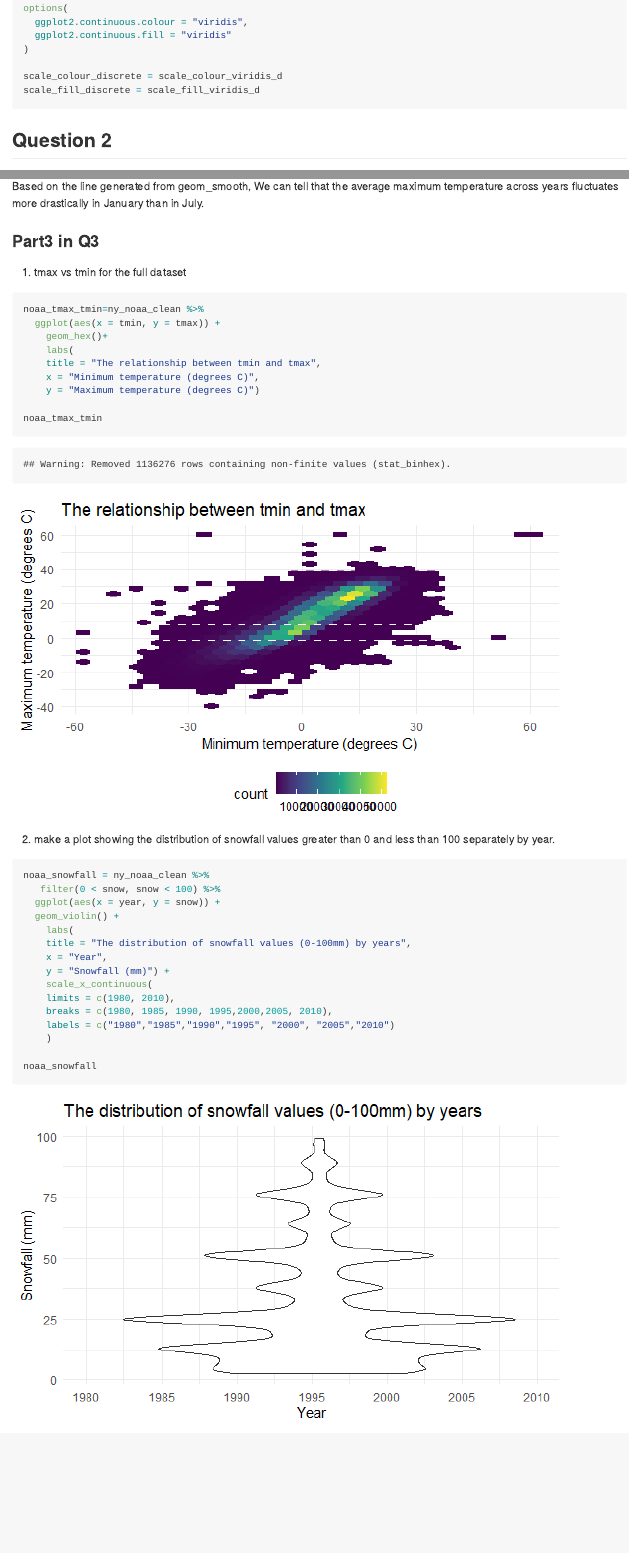
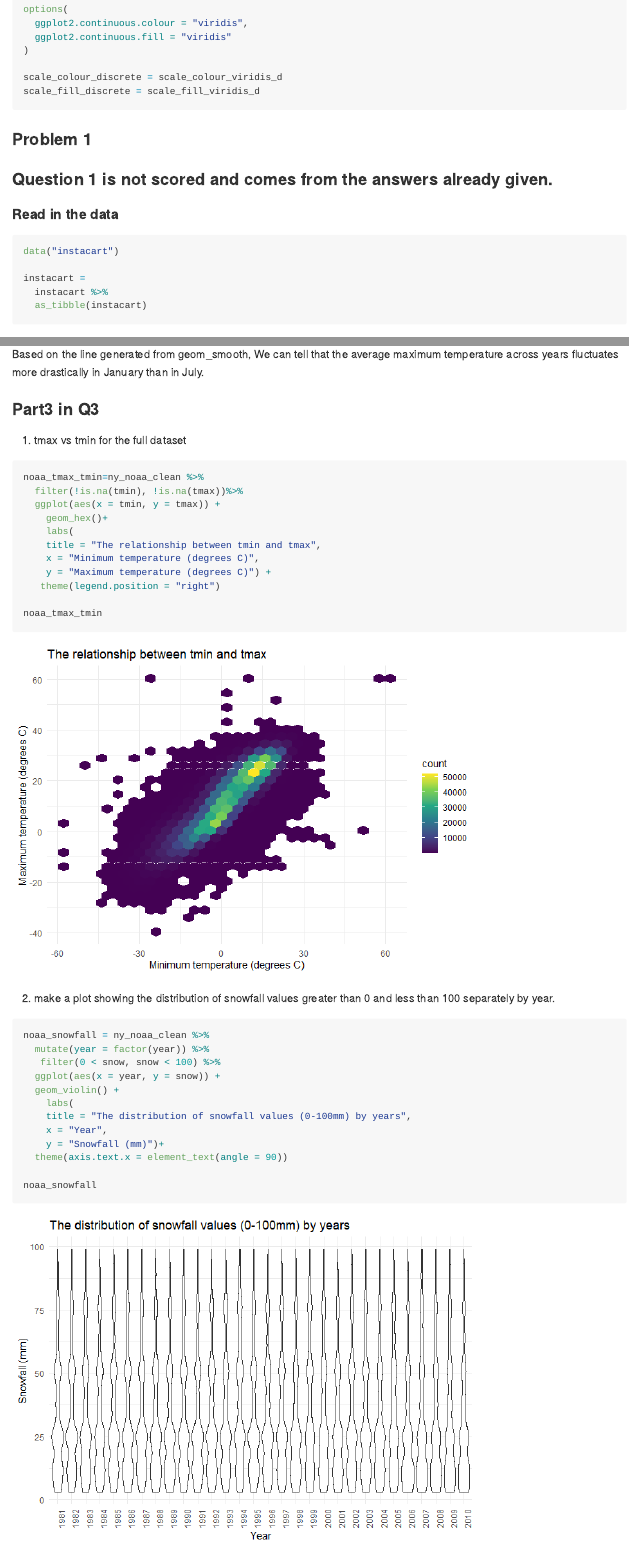
Before and after one commit to hw2861/p8105_hw3_hw2861, an R Markdown document (p8105_hw3_hw2861.Rmd): the page in a window 1100 px wide, from 650 px down before the commit and from 550 px down after it, so that both start at the same text, and a second part further down, joined at a grey line. The pictures show the output file p8105_hw3_hw2861.md that the author committed with the source, drawn offline in the style of GitHub; long lines of code are wrapped.

Commit message:
Modify problem 3plot +load problem 1 data

````diff
--- a/p8105_hw3_hw2861.Rmd
+++ b/p8105_hw3_hw2861.Rmd
@@ -29,6 +24,24 @@ scale_fill_discrete = scale_fill_viridis_d
 
 
 ```
+
+
+### Problem 1
+### Question 1 is not scored and comes from the answers already given.
+
+#### Read in the data
+
+```{r}
+data("instacart")
+
+instacart =
+  instacart %>%
+  as_tibble(instacart)
+```
+
+
+
+
 
 ## Question 2
 
@@ -179,12 +192,14 @@ Based on the line generated from geom_smooth, We can tell that the average maxim
 (i) tmax vs tmin for the full dataset
 ```{r tmax vs tmin}
 noaa_tmax_tmin=ny_noaa_clean %>%
+  filter(!is.na(tmin), !is.na(tmax))%>%
   ggplot(aes(x = tmin, y = tmax)) +
     geom_hex()+
     labs(
     title = "The relationship between tmin and tmax",
     x = "Minimum temperature (degrees C)",
-    y = "Maximum temperature (degrees C)")
+    y = "Maximum temperature (degrees C)") +
+   theme(legend.position = "right")
 
 noaa_tmax_tmin
 ```
@@ -192,17 +207,14 @@ noaa_tmax_tmin
 (ii) make a plot showing the distribution of snowfall values greater than 0 and less than 100 separately by year.
 ```{r  the distribution of snowfall values}
 noaa_snowfall = ny_noaa_clean %>%
+  mutate(year = factor(year)) %>%
    filter(0 < snow, snow < 100) %>%
   ggplot(aes(x = year, y = snow)) +
   geom_violin() +
     labs(
     title = "The distribution of snowfall values (0-100mm) by years",
     x = "Year",
-    y = "Snowfall (mm)") +
-    scale_x_continuous(
-    limits = c(1980, 2010),
-    breaks = c(1980, 1985, 1990, 1995,2000,2005, 2010),
-    labels = c("1980","1985","1990","1995", "2000", "2005","2010")
-    )
+    y = "Snowfall (mm)")+
+  theme(axis.text.x = element_text(angle = 90))
 
 noaa_snowfall
````
Also changed, not shown: p8105_hw3_hw2861.md, p8105_hw3_hw2861_files/figure-gfm/patchwork-1.png, p8105_hw3_hw2861_files/figure-gfm/plot-1.png, p8105_hw3_hw2861_files/figure-gfm/the distribution of snowfall values-1.png, p8105_hw3_hw2861_files/figure-gfm/tmax vs tmin-1.png, p8105_hw3_hw2861_files/figure-gfm/two-panel plot-1.png, p8105_hw3_hw2861_files/figure-gfm/unnamed-chunk-3-1.png (added), p8105_hw3_hw2861.Rmd (21 more changed lines).
